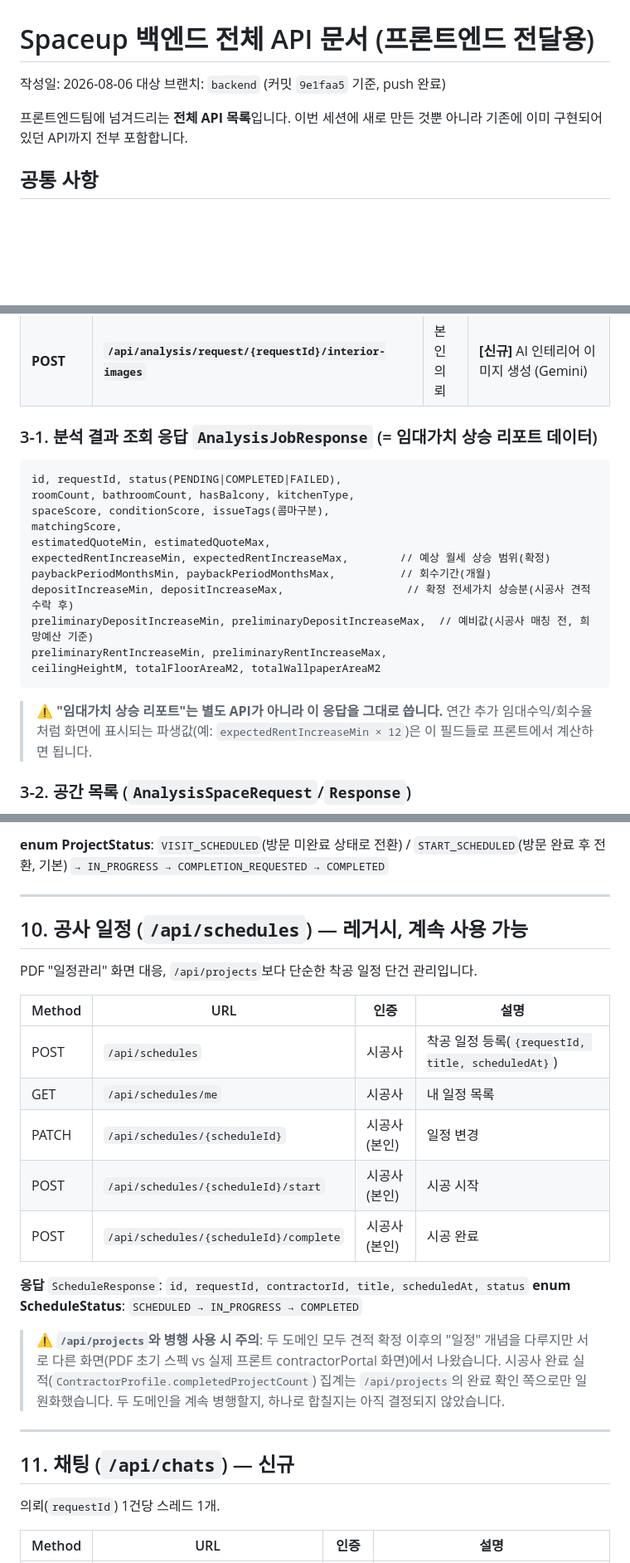
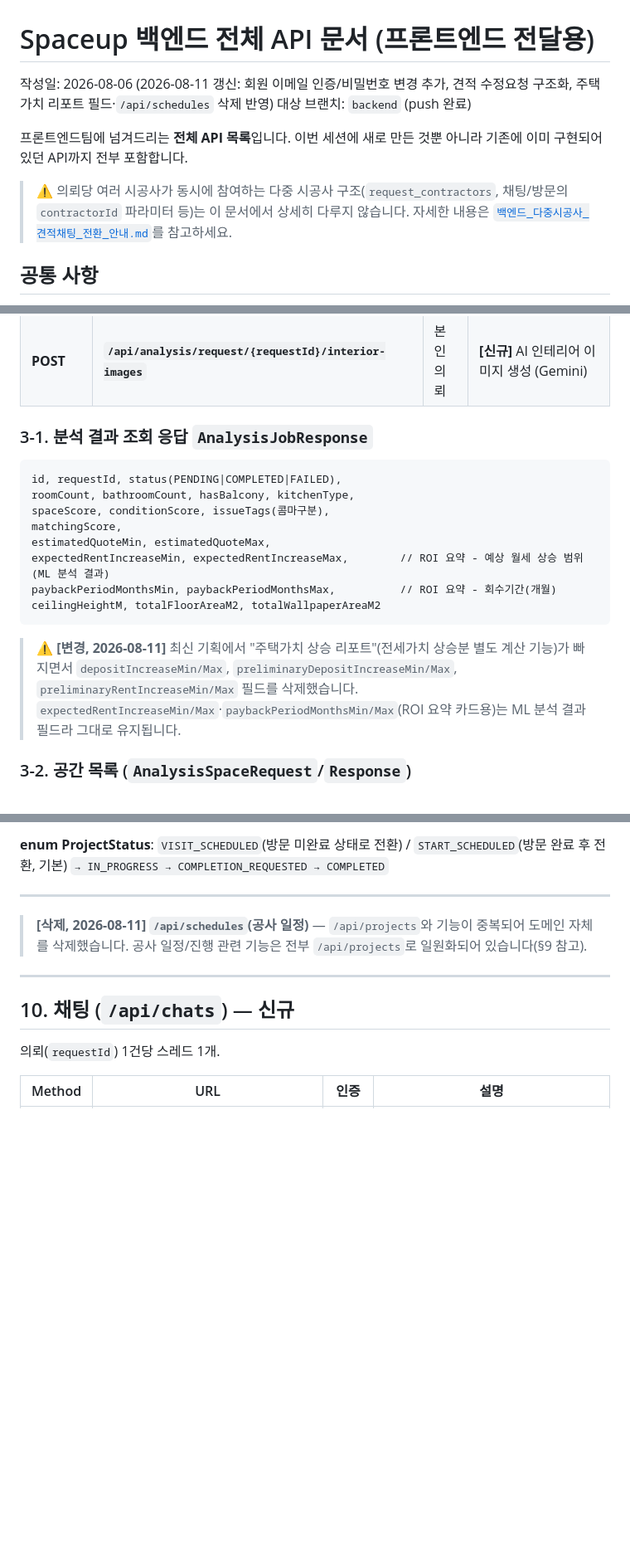
Before and after one commit to ho-do99/SpaceUP, a Markdown page: docs/Spaceup_백엔드_전체_API_문서.md, 3 parts joined by grey strips. Shown at 83% size. Rendered like a GitHub page; blank space fills up the shorter version.

````diff
--- a/docs/Spaceup_백엔드_전체_API_문서.md
+++ b/docs/Spaceup_백엔드_전체_API_문서.md
@@ -1,9 +1,11 @@
 # Spaceup 백엔드 전체 API 문서 (프론트엔드 전달용)
 
-작성일: 2026-08-06
-대상 브랜치: `backend` (커밋 `9e1faa5` 기준, push 완료)
+작성일: 2026-08-06 (2026-08-11 갱신: 회원 이메일 인증/비밀번호 변경 추가, 견적 수정요청 구조화, 주택가치 리포트 필드·`/api/schedules` 삭제 반영)
+대상 브랜치: `backend` (push 완료)
 
 프론트엔드팀에 넘겨드리는 **전체 API 목록**입니다. 이번 세션에 새로 만든 것뿐 아니라 기존에 이미 구현되어 있던 API까지 전부 포함합니다.
+
+> ⚠️ 의뢰당 여러 시공사가 동시에 참여하는 다중 시공사 구조(`request_contractors`, 채팅/방문의 `contractorId` 파라미터 등)는 이 문서에서 상세히 다루지 않습니다. 자세한 내용은 [`백엔드_다중시공사_견적채팅_전환_안내.md`](./백엔드_다중시공사_견적채팅_전환_안내.md)를 참고하세요.
 
 ## 공통 사항
 
@@ -94,7 +103,7 @@
 | GET | `/api/analysis/request/{requestId}/recommended-products` | 로그인 | 분석 결과 기반 추천 상품 (바닥재/벽지/조명/주방상부장) |
 | **POST** | **`/api/analysis/request/{requestId}/interior-images`** | 본인 의뢰 | **[신규]** AI 인테리어 이미지 생성 (Gemini) |
 
-### 3-1. 분석 결과 조회 응답 `AnalysisJobResponse` (= 임대가치 상승 리포트 데이터)
+### 3-1. 분석 결과 조회 응답 `AnalysisJobResponse`
 
 ```
 id, requestId, status(PENDING|COMPLETED|FAILED),
@@ -102,14 +111,11 @@ roomCount, bathroomCount, hasBalcony, kitchenType,
 spaceScore, conditionScore, issueTags(콤마구분),
 matchingScore,
 estimatedQuoteMin, estimatedQuoteMax,
-expectedRentIncreaseMin, expectedRentIncreaseMax,        // 예상 월세 상승 범위(확정)
-paybackPeriodMonthsMin, paybackPeriodMonthsMax,          // 회수기간(개월)
-depositIncreaseMin, depositIncreaseMax,                   // 확정 전세가치 상승분(시공사 견적 수락 후)
-preliminaryDepositIncreaseMin, preliminaryDepositIncreaseMax,  // 예비값(시공사 매칭 전, 희망예산 기준)
-preliminaryRentIncreaseMin, preliminaryRentIncreaseMax,
+expectedRentIncreaseMin, expectedRentIncreaseMax,        // ROI 요약 - 예상 월세 상승 범위 (ML 분석 결과)
+paybackPeriodMonthsMin, paybackPeriodMonthsMax,          // ROI 요약 - 회수기간(개월)
 ceilingHeightM, totalFloorAreaM2, totalWallpaperAreaM2
 ```
-> ⚠️ **"임대가치 상승 리포트"는 별도 API가 아니라 이 응답을 그대로 씁니다.** 연간 추가 임대수익/회수율처럼 화면에 표시되는 파생값(예: `expectedRentIncreaseMin × 12`)은 이 필드들로 프론트에서 계산하면 됩니다.
+> ⚠️ **[변경, 2026-08-11]** 최신 기획에서 "주택가치 상승 리포트"(전세가치 상승분 별도 계산 기능)가 빠지면서 `depositIncreaseMin/Max`, `preliminaryDepositIncreaseMin/Max`, `preliminaryRentIncreaseMin/Max` 필드를 삭제했습니다. `expectedRentIncreaseMin/Max`·`paybackPeriodMonthsMin/Max`(ROI 요약 카드용)는 ML 분석 결과 필드라 그대로 유지됩니다.
 
 ### 3-2. 공간 목록 (`AnalysisSpaceRequest`/`Response`)
 `spaceName`(필수), `spaceAreaM2`, `floorAreaM2`, `wallpaperAreaM2`, `selectedForConstruction`(기본 true). 시공 선택된 공간들의 면적 합이 `totalFloorAreaM2`/`totalWallpaperAreaM2`에 자동 반영됩니다.
@@ -250,26 +258,11 @@ ceilingHeightM, totalFloorAreaM2, totalWallpaperAreaM2
 
 ---
 
-## 10. 공사 일정 (`/api/schedules`) — 레거시, 계속 사용 가능
-
-PDF "일정관리" 화면 대응, `/api/projects`보다 단순한 착공 일정 단건 관리입니다.
-
-| Method | URL | 인증 | 설명 |
-|---|---|---|---|
-| POST | `/api/schedules` | 시공사 | 착공 일정 등록(`{requestId, title, scheduledAt}`) |
-| GET | `/api/schedules/me` | 시공사 | 내 일정 목록 |
-| PATCH | `/api/schedules/{scheduleId}` | 시공사(본인) | 일정 변경 |
-| POST | `/api/schedules/{scheduleId}/start` | 시공사(본인) | 시공 시작 |
-| POST | `/api/schedules/{scheduleId}/complete` | 시공사(본인) | 시공 완료 |
-
-**응답** `ScheduleResponse`: `id, requestId, contractorId, title, scheduledAt, status`
-**enum ScheduleStatus**: `SCHEDULED → IN_PROGRESS → COMPLETED`
-
-> ⚠️ **`/api/projects`와 병행 사용 시 주의**: 두 도메인 모두 견적 확정 이후의 "일정" 개념을 다루지만 서로 다른 화면(PDF 초기 스펙 vs 실제 프론트 contractorPortal 화면)에서 나왔습니다. 시공사 완료 실적(`ContractorProfile.completedProjectCount`) 집계는 `/api/projects`의 완료 확인 쪽으로만 일원화했습니다. 두 도메인을 계속 병행할지, 하나로 합칠지는 아직 결정되지 않았습니다.
+> **[삭제, 2026-08-11] `/api/schedules`(공사 일정)** — `/api/projects`와 기능이 중복되어 도메인 자체를 삭제했습니다. 공사 일정/진행 관련 기능은 전부 `/api/projects`로 일원화되어 있습니다(§9 참고).
 
 ---
 
-## 11. 채팅 (`/api/chats`) — 신규
+## 10. 채팅 (`/api/chats`) — 신규
 
 의뢰(`requestId`) 1건당 스레드 1개.
 
````
Also changed, not shown: other parts of docs/Spaceup_백엔드_전체_API_문서.md (+22 -13 lines), docs/2026-08-11_프론트요청_API_반영_안내.md (added, +68 -0 lines).
